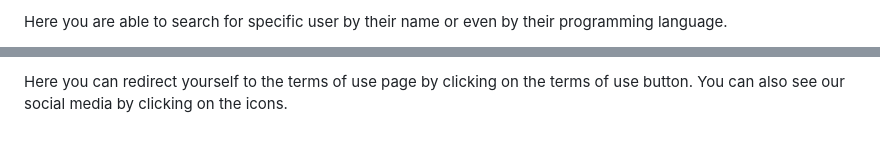
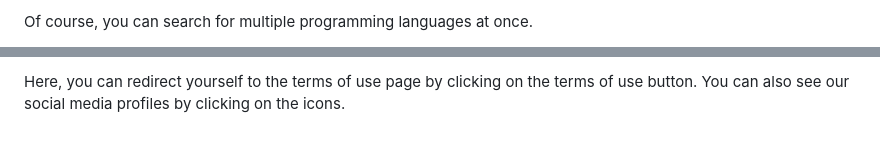
Before and after one commit to MaxSlouka/Foxhub, a Markdown page: README.md, 2 parts joined by grey strips. Rendered like a GitHub page.

```diff
--- a/README.md
+++ b/README.md
@@ -35,3 +38,3 @@ You can sign in by filling the form with your email and password. After you fill
 
-Here you are able to search for specific user by their name or even by their programming language.
+Of course, you can search for multiple programming languages at once.
 
@@ -58,2 +57,2 @@ You can also Sign in, up and out by clicking on the buttons in the header.
 
-Here you can redirect yourself to the terms of use page by clicking on the terms of use button. You can also see our social media by clicking on the icons.
+Here, you can redirect yourself to the terms of use page by clicking on the terms of use button. You can also see our social media profiles by clicking on the icons.
```
Also changed, not shown: other parts of README.md (+28 -29 lines).
